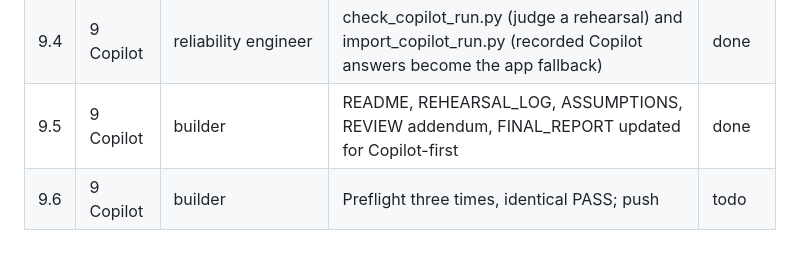
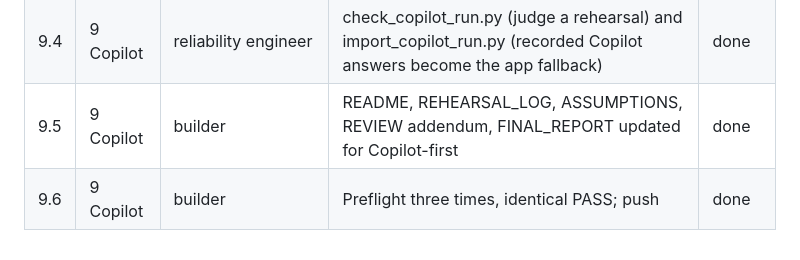
Before and after one commit to seanyofthedead/Learning-env, a Markdown page: TASKS.md, the part around the change. Drawn GitHub-style.

Commit message:
Phase 9: preflight three times, identical PASS (sha 42a5eb64425f864e)
Co-Authored-By: Claude Opus 5.5 <noreply@anthropic.com>
Claude-Session: https://claude.ai/code/session_01P4wyHvWAGZBDCUAjTzmt7H

```diff
--- a/TASKS.md
+++ b/TASKS.md
@@ -44,4 +44,4 @@ Re-read ASSUMPTIONS.md before resuming.
 | 9.3 | 9 Copilot | presentation coach + front-end builder | "Copilot live" presenter versions (4:00 / 1:30), default in presenter view; footer states where outputs came from | done |
 | 9.4 | 9 Copilot | reliability engineer | check_copilot_run.py (judge a rehearsal) and import_copilot_run.py (recorded Copilot answers become the app fallback) | done |
 | 9.5 | 9 Copilot | builder | README, REHEARSAL_LOG, ASSUMPTIONS, REVIEW addendum, FINAL_REPORT updated for Copilot-first | done |
-| 9.6 | 9 Copilot | builder | Preflight three times, identical PASS; push | todo |
+| 9.6 | 9 Copilot | builder | Preflight three times, identical PASS; push | done |
```
